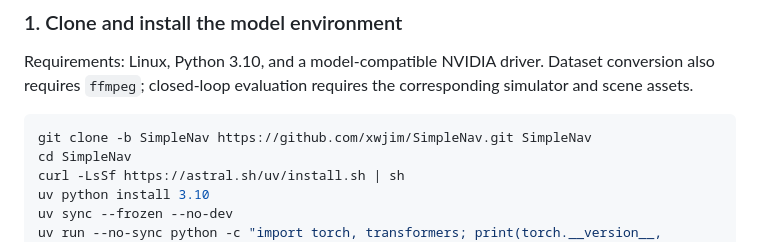
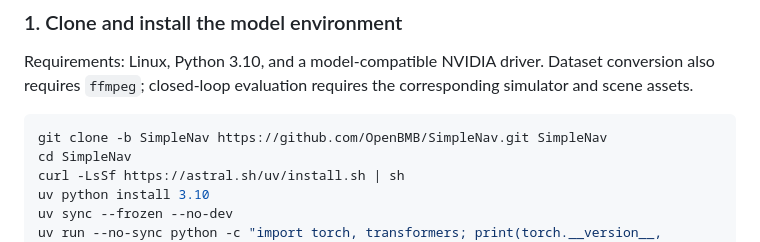
Before and after one commit to OpenBMB/SimpleNav, a Markdown page: README.md, the part around one of its changes. Drawn GitHub-style.

Commit message:
Update repository links from xwjim to OpenBMB

````diff
--- a/README.md
+++ b/README.md
@@ -175,7 +175,7 @@ Place downloaded packages in the repository-relative `local/` layout below.
 Requirements: Linux, Python 3.10, and a model-compatible NVIDIA driver. Dataset conversion also requires `ffmpeg`; closed-loop evaluation requires the corresponding simulator and scene assets.
 
 ```bash
-git clone -b SimpleNav https://github.com/xwjim/SimpleNav.git SimpleNav
+git clone -b SimpleNav https://github.com/OpenBMB/SimpleNav.git SimpleNav
 cd SimpleNav
 curl -LsSf https://astral.sh/uv/install.sh | sh
 uv python install 3.10
````
Also changed, not shown: other parts of README.md (+1 -1 lines).
